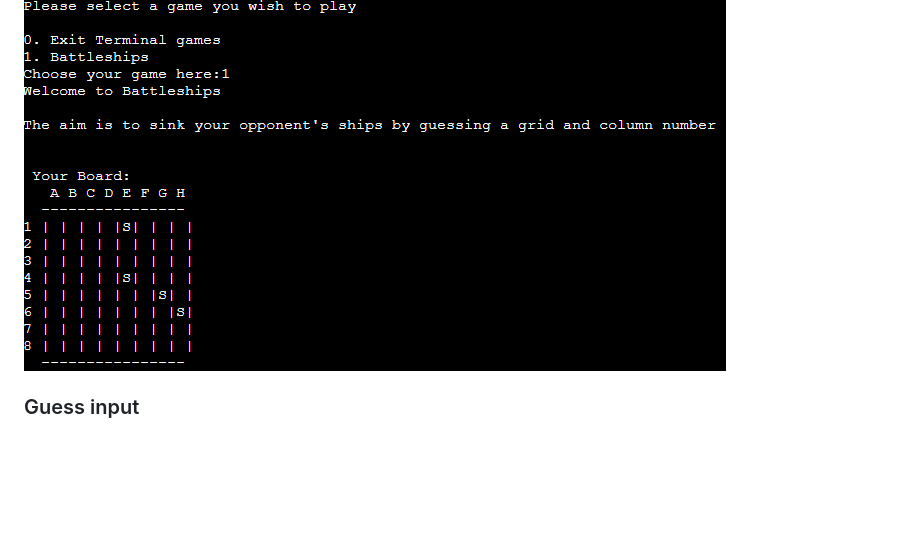
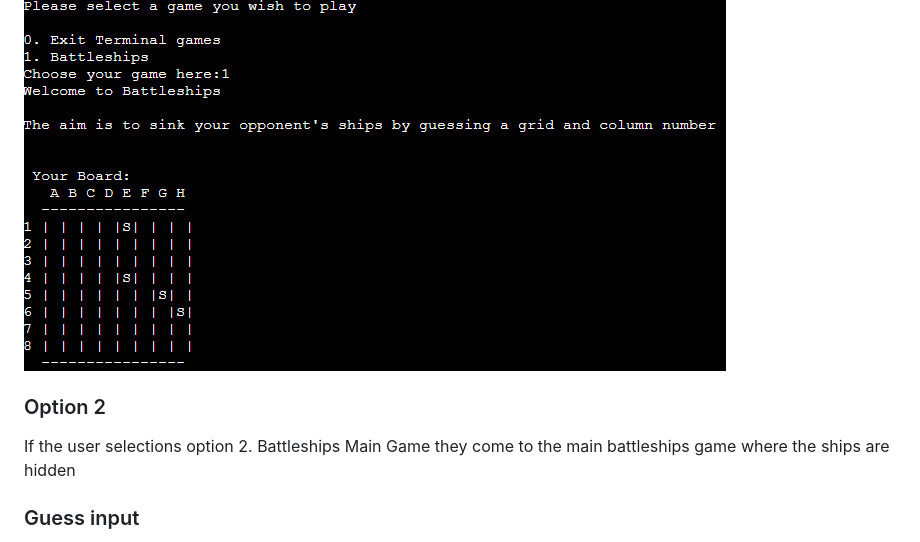
Before and after one commit to LiamEdwards931/Terminal-games, a Markdown page: README.md, the part around the change. GitHub-like rendering; blank space fills up the shorter version.

Commit message:
add option 2 in the features section

```diff
--- a/README.md
+++ b/README.md
@@ -75,6 +75,10 @@ If the user selects option 0 they see this:
 If the user selects option 1. Battleships they come to this screen:
 
 ![Option-1](readmeimg/option1.png)
+
+### Option 2
+
+If the user selections option 2. Battleships Main Game they come to the main battleships game where the ships are hidden
 
 ### Guess input
 
```
